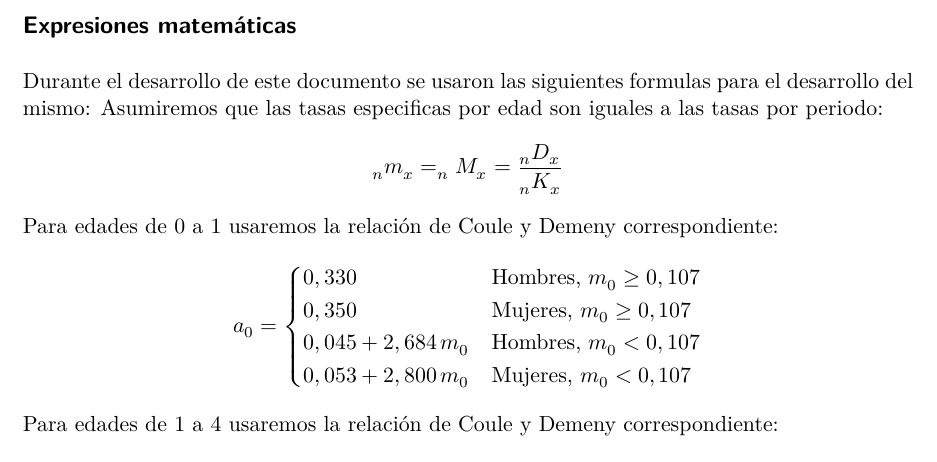
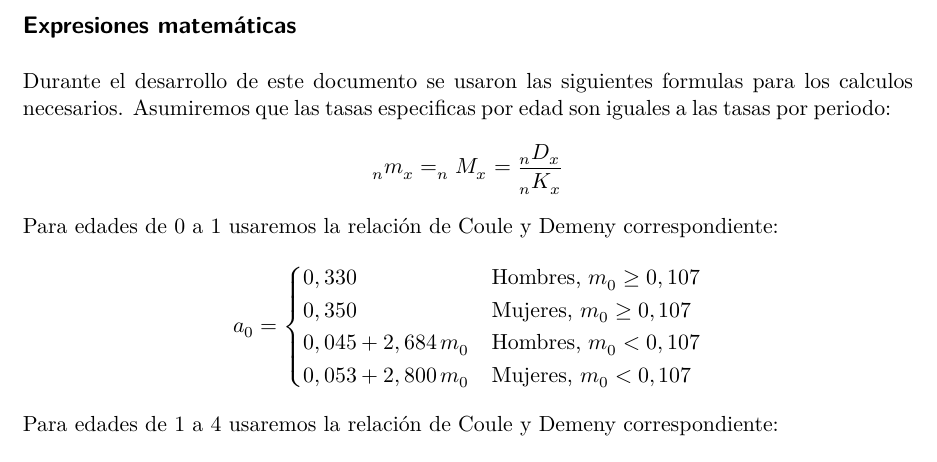
Before and after one commit to victorsgayosso/Proyecto_Final_Demo_9219, a Quarto document (informe.qmd): part of page 4 of 18, cut so that both start at the same text. The pictures show the output file informe.pdf that the author committed with the source.

Commit message:
Correción

```diff
--- a/informe.qmd
+++ b/informe.qmd
@@ -116,7 +116,7 @@ Para la creación de las tablas de vida usaremos como base el siguiente diagrama
 
 
 ## Expresiones matemáticas
-Durante el desarrollo de este documento se usaron las siguientes formulas para el desarrollo del mismo:
+Durante el desarrollo de este documento se usaron las siguientes formulas para los calculos necesarios.
 Asumiremos que las tasas especificas por edad son iguales a las tasas por periodo:
 $$_nm_x = _nM_x = \frac{_nD_x}{_nK_x}$$
 Para edades de 0 a 1 usaremos la relación de Coule y Demeny correspondiente:
```
Also changed, not shown: informe.pdf, output/informe.pdf, 1 other file.
